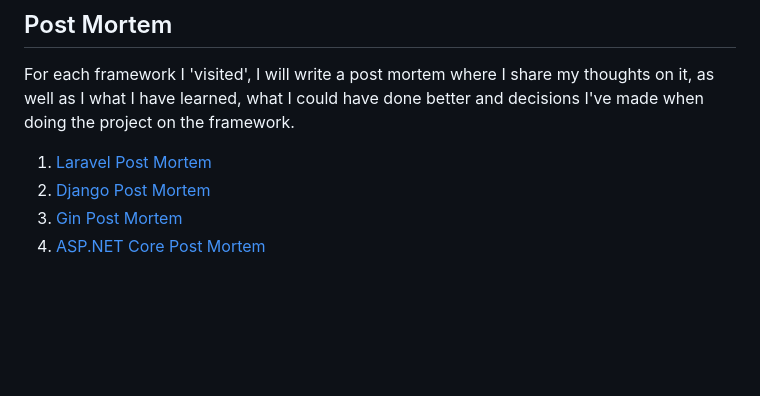
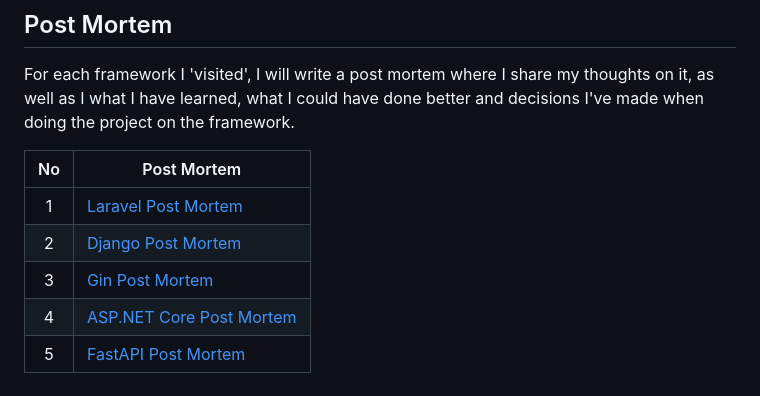
Before and after one commit to ignatiusfairlight/language-framework-tour, a Markdown page: README.md, the part around the change. Rendered like a GitHub page; blank space fills up the shorter version.

Commit message:
Update README.md and added `Fast-API-PostMortem.md` (not completed)

```diff
--- a/README.md
+++ b/README.md
@@ -39,13 +39,15 @@ Also, I haven't made the frontend part of this project yet. As of now, the API m
 
 For each framework I 'visited', I will write a post mortem where I share my thoughts on it, as well as I what I have learned, what I could have done better and decisions I've made when doing the project on the framework.
 
-1. [Laravel Post Mortem](backend/laravel/Laravel-PostMortem.md)
-2. [Django Post Mortem](backend/django/Django-PostMortem.md)
-3. [Gin Post Mortem](backend/gin/Gin-PostMortem.md)
-4. [ASP.NET Core Post Mortem](backend/asp.net/dotnet_Core-PostMortem.md)
+| No  | Post Mortem |
+| :-: | ----------- |
+|  1  | [Laravel Post Mortem](backend/laravel/Laravel-PostMortem.md) |
+|  2  | [Django Post Mortem](backend/django/Django-PostMortem.md) |
+|  3  | [Gin Post Mortem](backend/gin/Gin-PostMortem.md) |
+|  4  | [ASP.NET Core Post Mortem](backend/asp.net/dotnet_Core-PostMortem.md) |
+|  5  | [FastAPI Post Mortem](backend/fastapi//FastAPI-PostMortem.md) |
 <!--
-5. Spring
-6. FastAPI
+6. Spring
 7. Ruby on Rails
 8. Express.js
 9. Axum
```
Also changed, not shown: backend/fastapi/FastAPI-PostMortem.md (added, +7 -0 lines).
